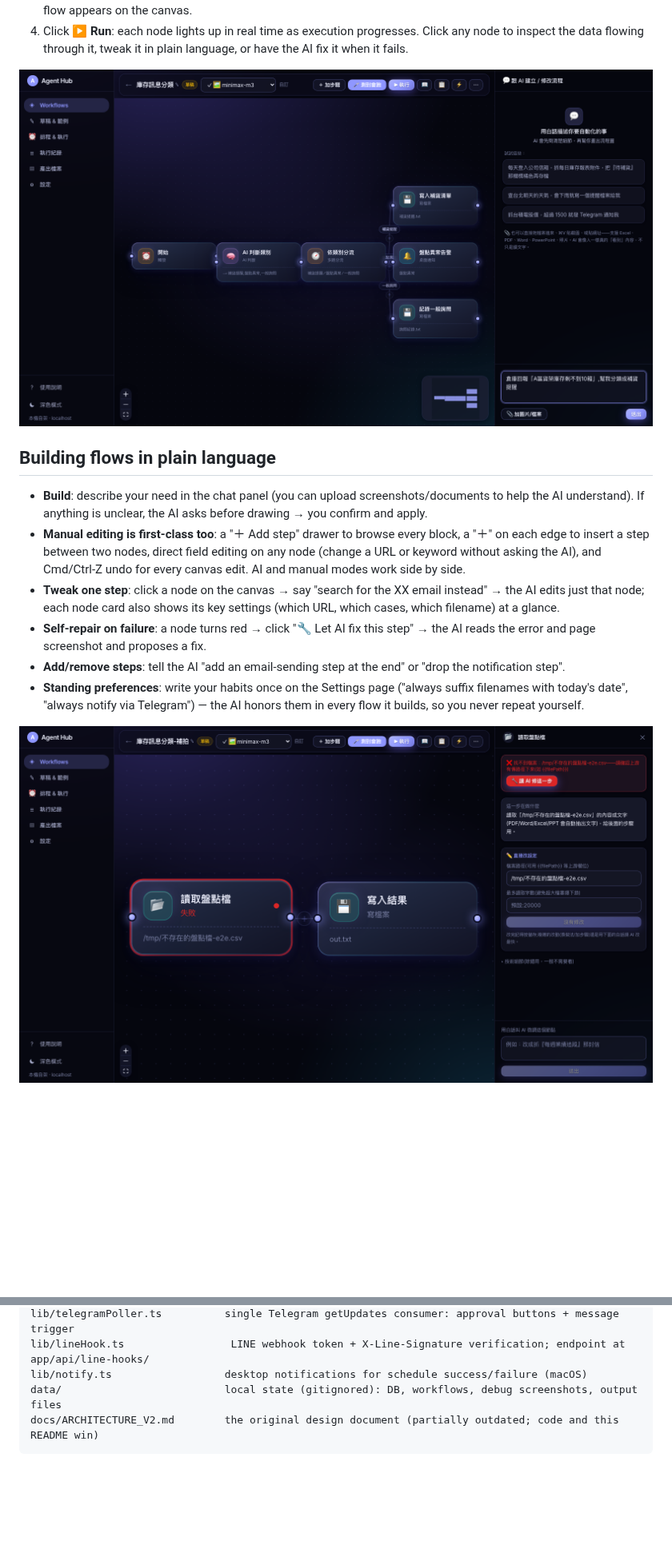
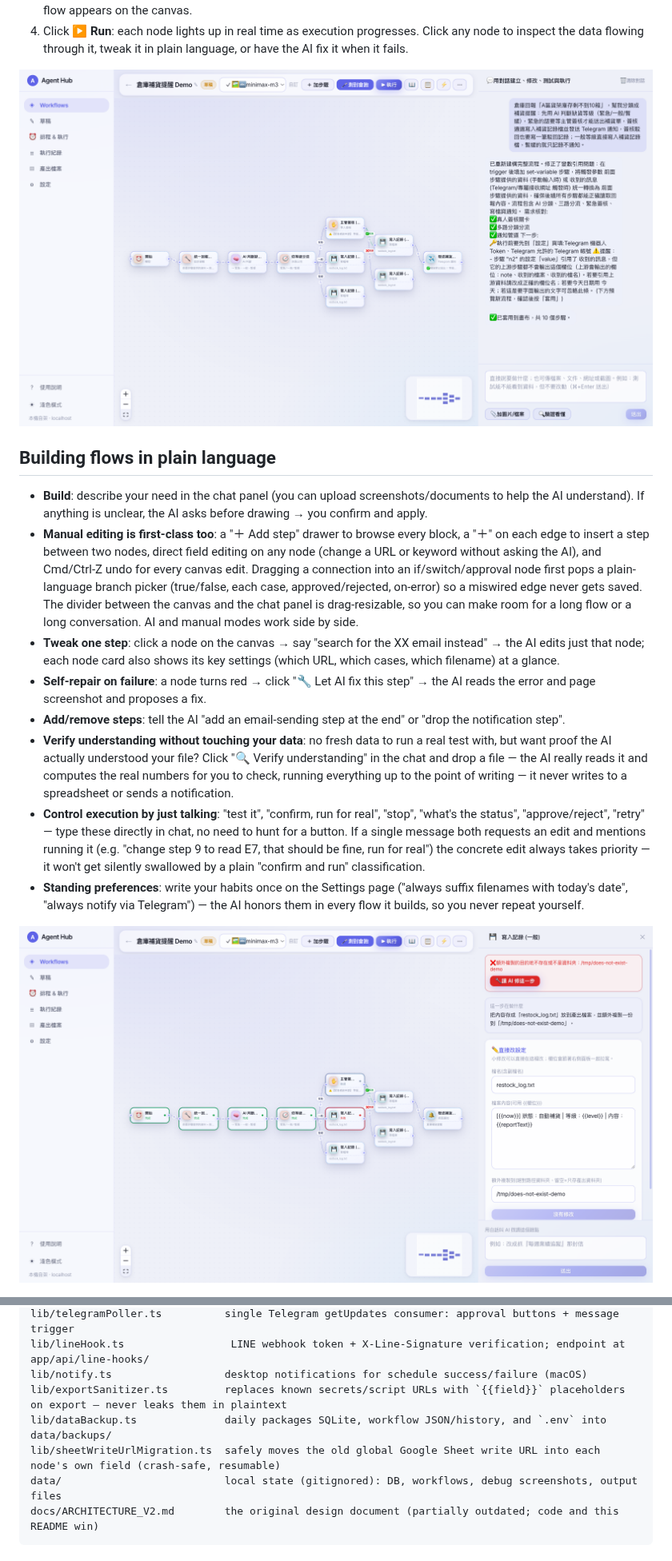
Before and after one commit to owen4sure/agent-hub, a Markdown page: README.md, 2 parts joined by grey strips. Shown at 80% size. GitHub-like rendering; pictures changed too: docs/screenshots/ai-fix.png, docs/screenshots/canvas.png; blank space fills up the shorter version.

````diff
--- a/README.md
+++ b/README.md
@@ -40,10 +40,12 @@ Open http://127.0.0.1:3000 (bound to localhost only — other devices can't reac
 ## Building flows in plain language
 
 - **Build**: describe your need in the chat panel (you can upload screenshots/documents to help the AI understand). If anything is unclear, the AI asks before drawing → you confirm and apply.
-- **Manual editing is first-class too**: a "＋ Add step" drawer to browse every block, a "＋" on each edge to insert a step between two nodes, direct field editing on any node (change a URL or keyword without asking the AI), and Cmd/Ctrl-Z undo for every canvas edit. AI and manual modes work side by side.
+- **Manual editing is first-class too**: a "＋ Add step" drawer to browse every block, a "＋" on each edge to insert a step between two nodes, direct field editing on any node (change a URL or keyword without asking the AI), and Cmd/Ctrl-Z undo for every canvas edit. Dragging a connection into an if/switch/approval node first pops a plain-language branch picker (true/false, each case, approved/rejected, on-error) so a miswired edge never gets saved. The divider between the canvas and the chat panel is drag-resizable, so you can make room for a long flow or a long conversation. AI and manual modes work side by side.
 - **Tweak one step**: click a node on the canvas → say "search for the XX email instead" → the AI edits just that node; each node card also shows its key settings (which URL, which cases, which filename) at a glance.
 - **Self-repair on failure**: a node turns red → click "🔧 Let AI fix this step" → the AI reads the error and page screenshot and proposes a fix.
 - **Add/remove steps**: tell the AI "add an email-sending step at the end" or "drop the notification step".
+- **Verify understanding without touching your data**: no fresh data to run a real test with, but want proof the AI actually understood your file? Click "🔍 Verify understanding" in the chat and drop a file — the AI really reads it and computes the real numbers for you to check, running everything up to the point of writing — it never writes to a spreadsheet or sends a notification.
+- **Control execution by just talking**: "test it", "confirm, run for real", "stop", "what's the status", "approve/reject", "retry" — type these directly in chat, no need to hunt for a button. If a single message both requests an edit and mentions running it (e.g. "change step 9 to read E7, that should be fine, run for real") the concrete edit always takes priority — it won't get silently swallowed by a plain "confirm and run" classification.
 - **Standing preferences**: write your habits once on the Settings page ("always suffix filenames with today's date", "always notify via Telegram") — the AI honors them in every flow it builds, so you never repeat yourself.
 
 ![A failed node turns red: the error message is in plain words, with a one-click "Let AI fix this step"](docs/screenshots/ai-fix.png)
@@ -130,6 +134,9 @@ lib/mailWatcher.ts              email trigger (60s IMAP poll, same claim/seed di
 lib/telegramPoller.ts          single Telegram getUpdates consumer: approval buttons + message trigger
 lib/lineHook.ts                 LINE webhook token + X-Line-Signature verification; endpoint at app/api/line-hooks/
 lib/notify.ts                  desktop notifications for schedule success/failure (macOS)
+lib/exportSanitizer.ts         replaces known secrets/script URLs with `{{field}}` placeholders on export — never leaks them in plaintext
+lib/dataBackup.ts              daily packages SQLite, workflow JSON/history, and `.env` into data/backups/
+lib/sheetWriteUrlMigration.ts  safely moves the old global Google Sheet write URL into each node's own field (crash-safe, resumable)
 data/                          local state (gitignored): DB, workflows, debug screenshots, output files
 docs/ARCHITECTURE_V2.md        the original design document (partially outdated; code and this README win)
 ```
````
Also changed, not shown: other parts of README.md (+5 -1 lines), README.zh-TW.md (+11 -2 lines), docs/screenshots/approval-page.png, docs/screenshots/triggers.png, 2 other files.
